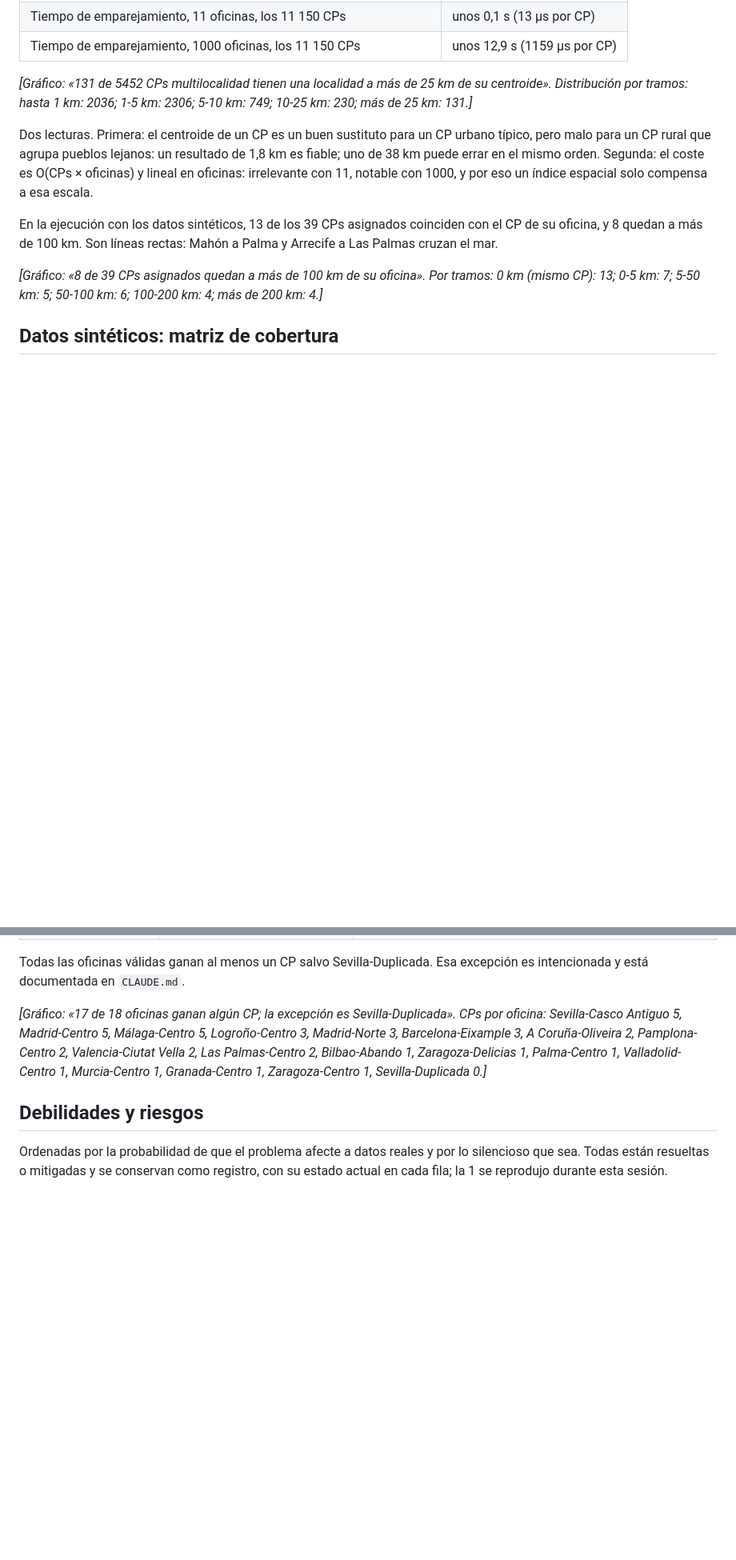
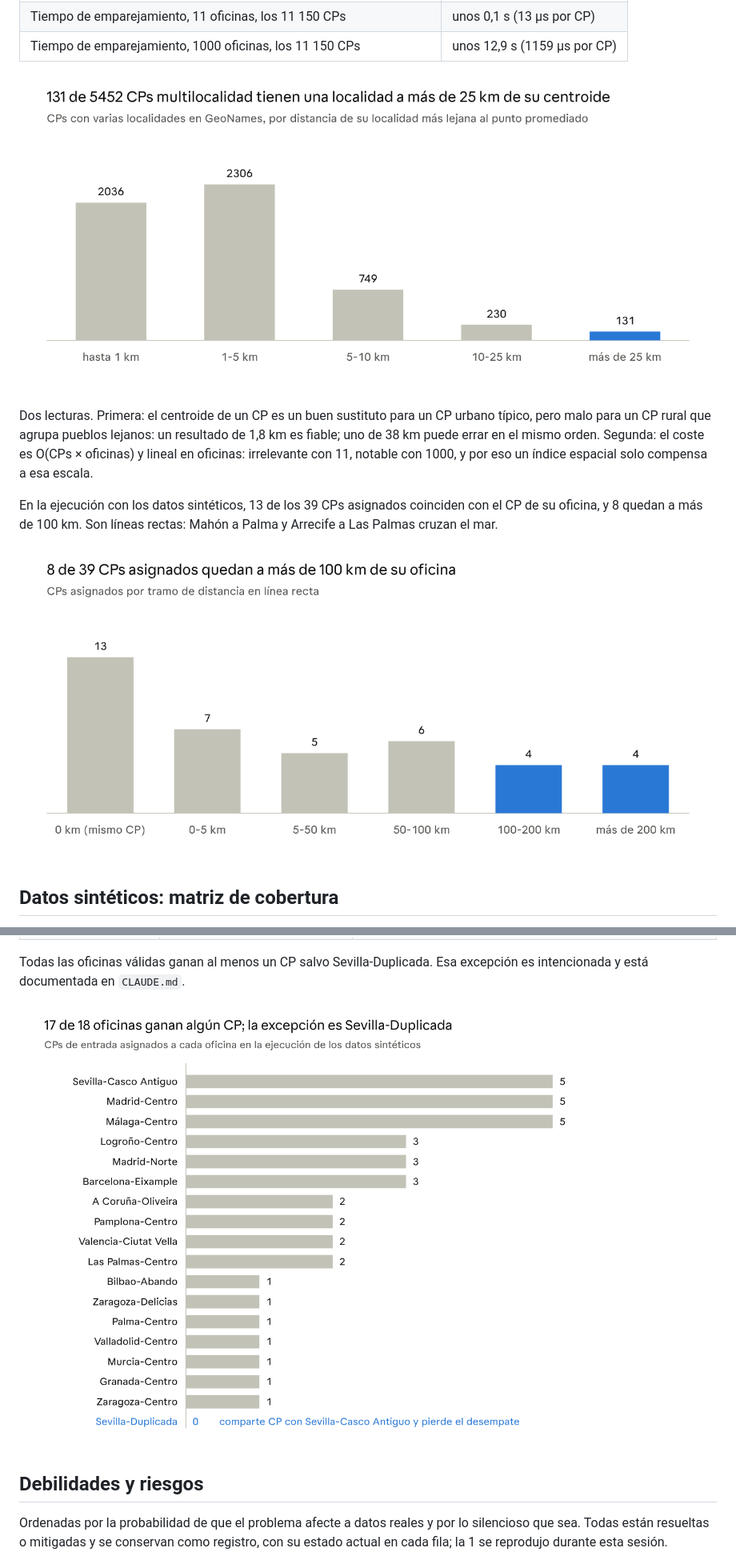
Before and after one commit to FelipePepe/oficina-cercana, a Markdown page: docs/informe-tecnico.md, 2 parts joined by grey strips. Shown at 80% size. Drawn GitHub-style; pictures changed too: docs/img/grafico-cps-por-oficina.png (added), docs/img/grafico-dispersion-centroide.png (added), docs/img/grafico-distancia-asignada.png (added); blank space fills up the shorter version.

Commit message:
docs: include the charts and the map in the report as images
The Markdown export had dropped the widgets and left text placeholders. Add the rendered captures under docs/img and embed them; drop the link to the private online copy.

```diff
--- a/docs/informe-tecnico.md
+++ b/docs/informe-tecnico.md
@@ -62,13 +62,13 @@ La mitad de los CPs se promedian a partir de varias localidades, y en 131 de ell
 | Tiempo de emparejamiento, 11 oficinas, los 11 150 CPs | unos 0,1 s (13 µs por CP) |
 | Tiempo de emparejamiento, 1000 oficinas, los 11 150 CPs | unos 12,9 s (1159 µs por CP) |
 
-*[Gráfico: «131 de 5452 CPs multilocalidad tienen una localidad a más de 25 km de su centroide». Distribución por tramos: hasta 1 km: 2036; 1-5 km: 2306; 5-10 km: 749; 10-25 km: 230; más de 25 km: 131.]*
+![131 de 5452 CPs multilocalidad tienen una localidad a más de 25 km de su centroide](img/grafico-dispersion-centroide.png)
 
 Dos lecturas. Primera: el centroide de un CP es un buen sustituto para un CP urbano típico, pero malo para un CP rural que agrupa pueblos lejanos: un resultado de 1,8 km es fiable; uno de 38 km puede errar en el mismo orden. Segunda: el coste es O(CPs × oficinas) y lineal en oficinas: irrelevante con 11, notable con 1000, y por eso un índice espacial solo compensa a esa escala.
 
 En la ejecución con los datos sintéticos, 13 de los 39 CPs asignados coinciden con el CP de su oficina, y 8 quedan a más de 100 km. Son líneas rectas: Mahón a Palma y Arrecife a Las Palmas cruzan el mar.
 
-*[Gráfico: «8 de 39 CPs asignados quedan a más de 100 km de su oficina». Por tramos: 0 km (mismo CP): 13; 0-5 km: 7; 5-50 km: 5; 50-100 km: 6; 100-200 km: 4; más de 200 km: 4.]*
+![8 de 39 CPs asignados quedan a más de 100 km de su oficina](img/grafico-distancia-asignada.png)
 
 ## Datos sintéticos: matriz de cobertura
 
@@ -95,7 +95,7 @@ En la ejecución con los datos sintéticos, 13 de los 39 CPs asignados coinciden
 
 Todas las oficinas válidas ganan al menos un CP salvo Sevilla-Duplicada. Esa excepción es intencionada y está documentada en `CLAUDE.md`.
 
-*[Gráfico: «17 de 18 oficinas ganan algún CP; la excepción es Sevilla-Duplicada». CPs por oficina: Sevilla-Casco Antiguo 5, Madrid-Centro 5, Málaga-Centro 5, Logroño-Centro 3, Madrid-Norte 3, Barcelona-Eixample 3, A Coruña-Oliveira 2, Pamplona-Centro 2, Valencia-Ciutat Vella 2, Las Palmas-Centro 2, Bilbao-Abando 1, Zaragoza-Delicias 1, Palma-Centro 1, Valladolid-Centro 1, Murcia-Centro 1, Granada-Centro 1, Zaragoza-Centro 1, Sevilla-Duplicada 0.]*
+![17 de 18 oficinas ganan algún CP; la excepción es Sevilla-Duplicada](img/grafico-cps-por-oficina.png)
 
 ## Debilidades y riesgos
 
```
Also changed, not shown: other parts of docs/informe-tecnico.md (+2 -2 lines), docs/img/mapa-asignacion.png (added).
